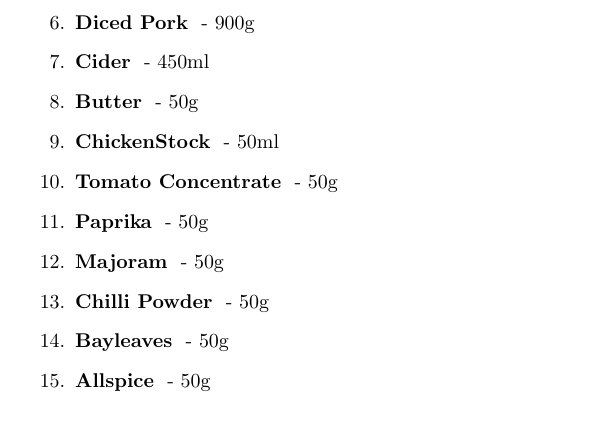
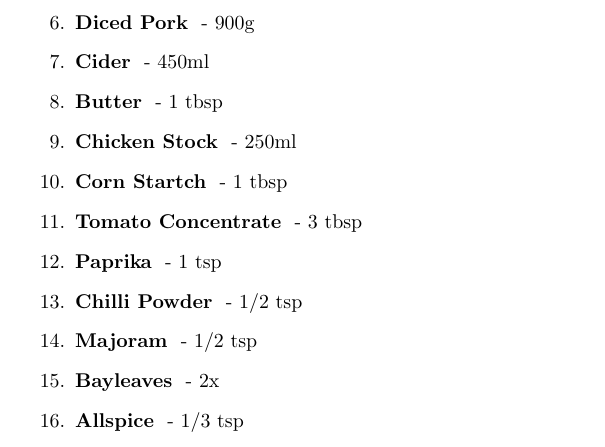
Before and after one commit to losowski/recipeBook, a LaTeX document (latex/recipebook.tex, which reads latex/PorkGoulash/ingredients.tex): part of page 4 of 4, cut so that both start at the same text. Compiled offline with pdfLaTeX.

Commit message:
Added proper ingredients list

```diff
--- a/latex/PorkGoulash/ingredients.tex
+++ b/latex/PorkGoulash/ingredients.tex
@@ -14,12 +14,13 @@
 \IngredientAmount{Mushroom}{200g}
 \IngredientAmount{Diced Pork}{900g}
 \IngredientAmount{Cider}{450ml}
-\IngredientAmount{Butter}{50g}
-\IngredientAmount{ChickenStock}{50ml}
-\IngredientAmount{Tomato Concentrate}{50g}
-\IngredientAmount{Paprika}{50g}
-\IngredientAmount{Majoram}{50g}
-\IngredientAmount{Chilli Powder}{50g}
-\IngredientAmount{Bayleaves}{50g}
-\IngredientAmount{Allspice}{50g}
+\IngredientAmount{Butter}{1 tbsp}
+\IngredientAmount{Chicken Stock}{250ml}
+\IngredientAmount{Corn Startch}{1 tbsp}
+\IngredientAmount{Tomato Concentrate}{3 tbsp}
+\IngredientAmount{Paprika}{1 tsp}
+\IngredientAmount{Chilli Powder}{1/2 tsp}
+\IngredientAmount{Majoram}{1/2 tsp}
+\IngredientAmount{Bayleaves}{2x}
+\IngredientAmount{Allspice}{1/3 tsp}
 \end{enumerate}
```
